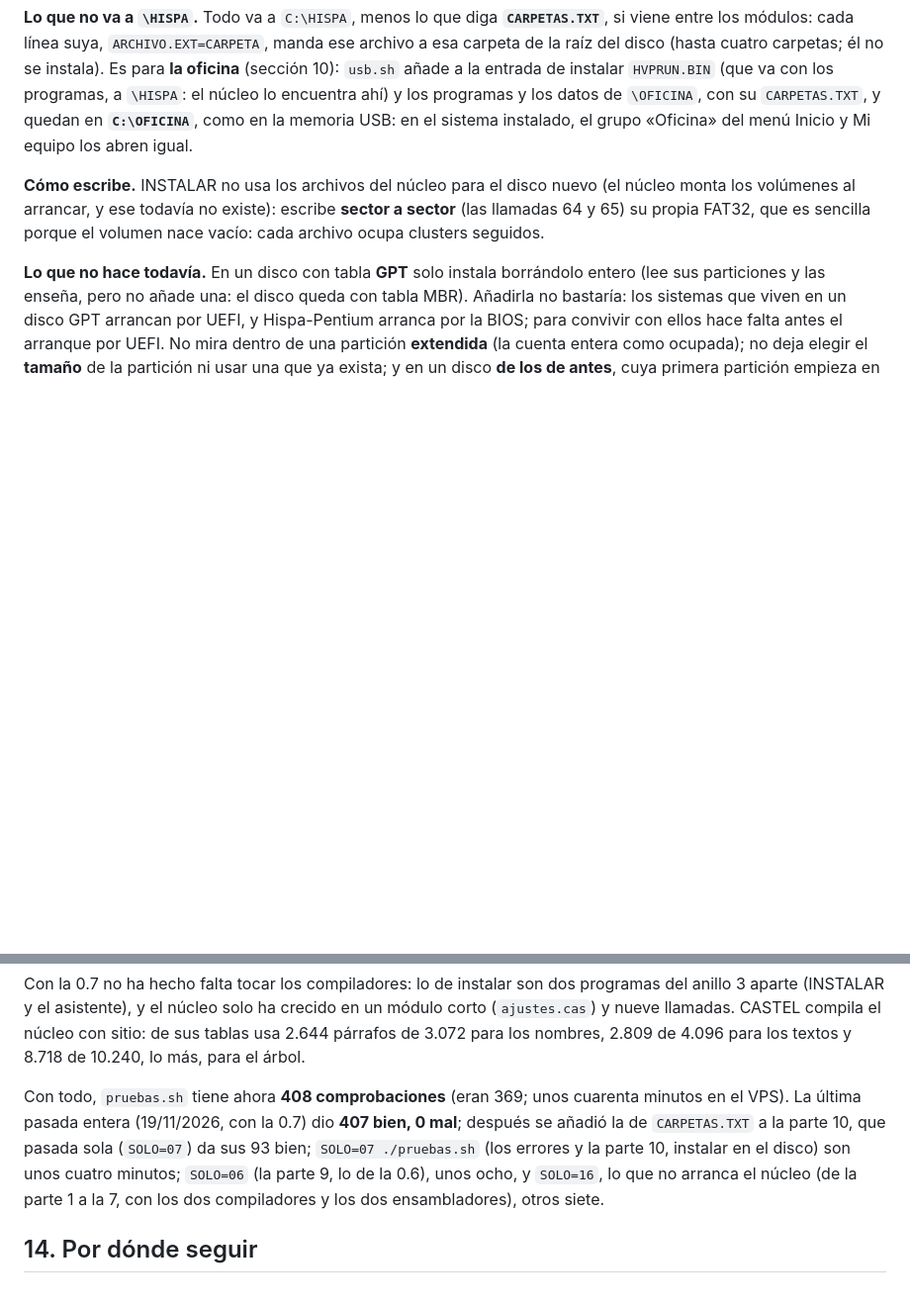
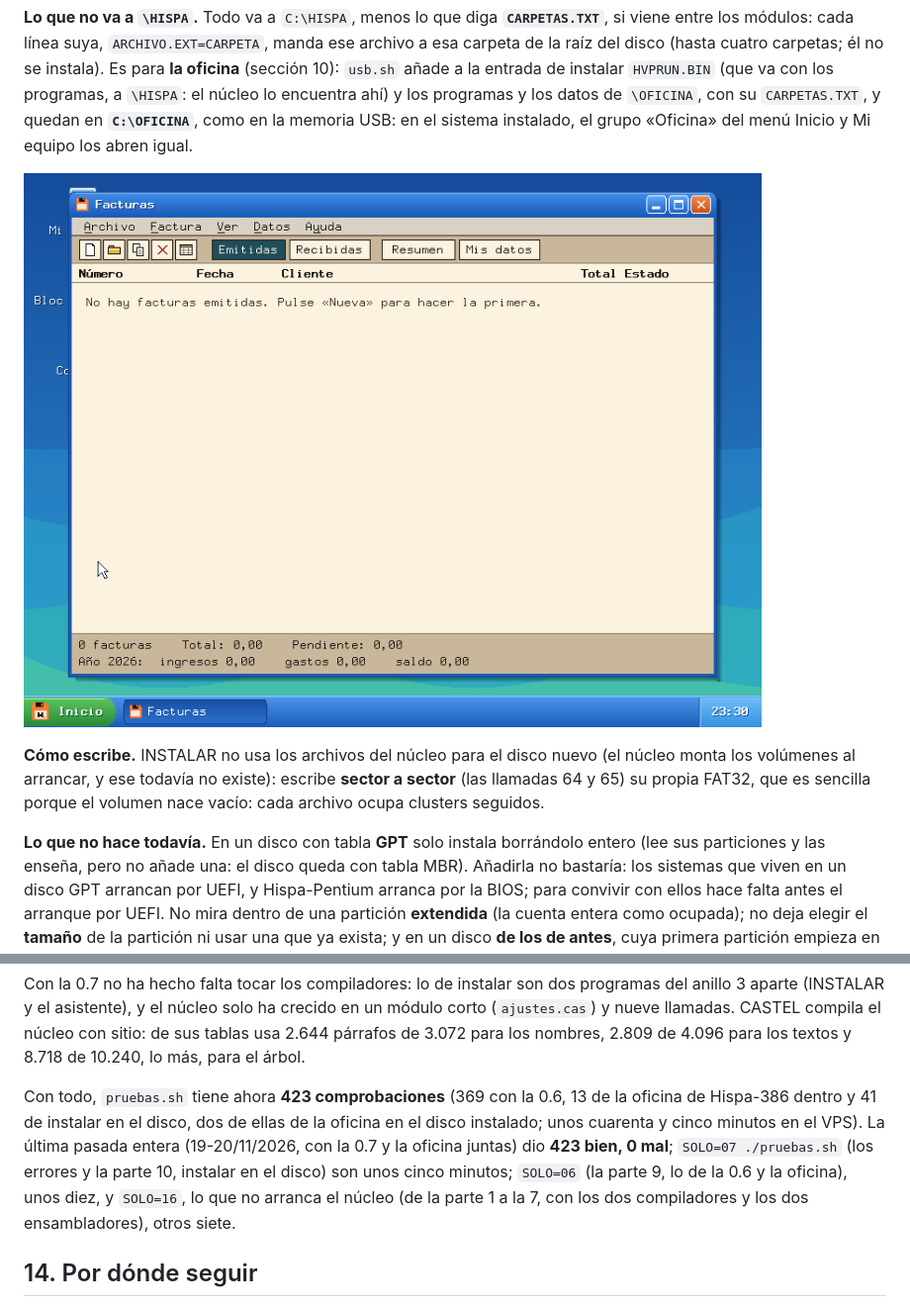
Before and after one commit to instcide-Es/hispados, a Markdown page: docs/PENTIUM.md, 2 parts joined by grey strips. Shown at 99% size. Drawn GitHub-style; pictures changed too: docs/pentium/oficina-instalada.png (added); blank space fills up the shorter version.

Commit message:
Documentación: 423 comprobaciones, todas bien (la 0.7 y la oficina juntas); la oficina en el sistema instalado
Co-Authored-By: Claude Fable 5.2 <noreply@anthropic.com>

```diff
--- a/docs/PENTIUM.md
+++ b/docs/PENTIUM.md
@@ -1352,6 +1352,8 @@ a `\HISPA`: el núcleo lo encuentra ahí) y los programas y los datos de
 memoria USB: en el sistema instalado, el grupo «Oficina» del menú Inicio y Mi
 equipo los abren igual.
 
+![Facturas, abierta desde el menú Inicio del sistema instalado](pentium/oficina-instalada.png)
+
 **Cómo escribe.** INSTALAR no usa los archivos del núcleo para el disco nuevo
 (el núcleo monta los volúmenes al arrancar, y ese todavía no existe): escribe
 **sector a sector** (las llamadas 64 y 65) su propia FAT32, que es sencilla
@@ -1706,13 +1708,14 @@ crecido en un módulo corto (`ajustes.cas`) y nueve llamadas. CASTEL compila el
 núcleo con sitio: de sus tablas usa 2.644 párrafos de 3.072 para los nombres,
 2.809 de 4.096 para los textos y 8.718 de 10.240, lo más, para el árbol.
 
-Con todo, `pruebas.sh` tiene ahora **408 comprobaciones** (eran 369; unos
-cuarenta minutos en el VPS). La última pasada entera (19/11/2026, con la 0.7) dio
-**407 bien, 0 mal**; después se añadió la de `CARPETAS.TXT` a la parte 10, que
-pasada sola (`SOLO=07`) da sus 93 bien; `SOLO=07 ./pruebas.sh` (los errores y la parte 10, instalar
-en el disco) son unos cuatro minutos; `SOLO=06` (la parte 9, lo de la 0.6), unos
-ocho, y `SOLO=16`, lo que no arranca el núcleo (de la parte 1 a la 7, con los dos
-compiladores y los dos ensambladores), otros siete.
+Con todo, `pruebas.sh` tiene ahora **423 comprobaciones** (369 con la 0.6, 13 de
+la oficina de Hispa-386 dentro y 41 de instalar en el disco, dos de ellas de la
+oficina en el disco instalado; unos cuarenta y cinco minutos en el VPS). La
+última pasada entera (19-20/11/2026, con la 0.7 y la oficina juntas) dio **423
+bien, 0 mal**; `SOLO=07 ./pruebas.sh` (los errores y la parte 10, instalar en el
+disco) son unos cinco minutos; `SOLO=06` (la parte 9, lo de la 0.6 y la
+oficina), unos diez, y `SOLO=16`, lo que no arranca el núcleo (de la parte 1 a
+la 7, con los dos compiladores y los dos ensambladores), otros siete.
 
 ## 14. Por dónde seguir
 
```
Also changed, not shown: castel/README.md (+1 -1 lines).
